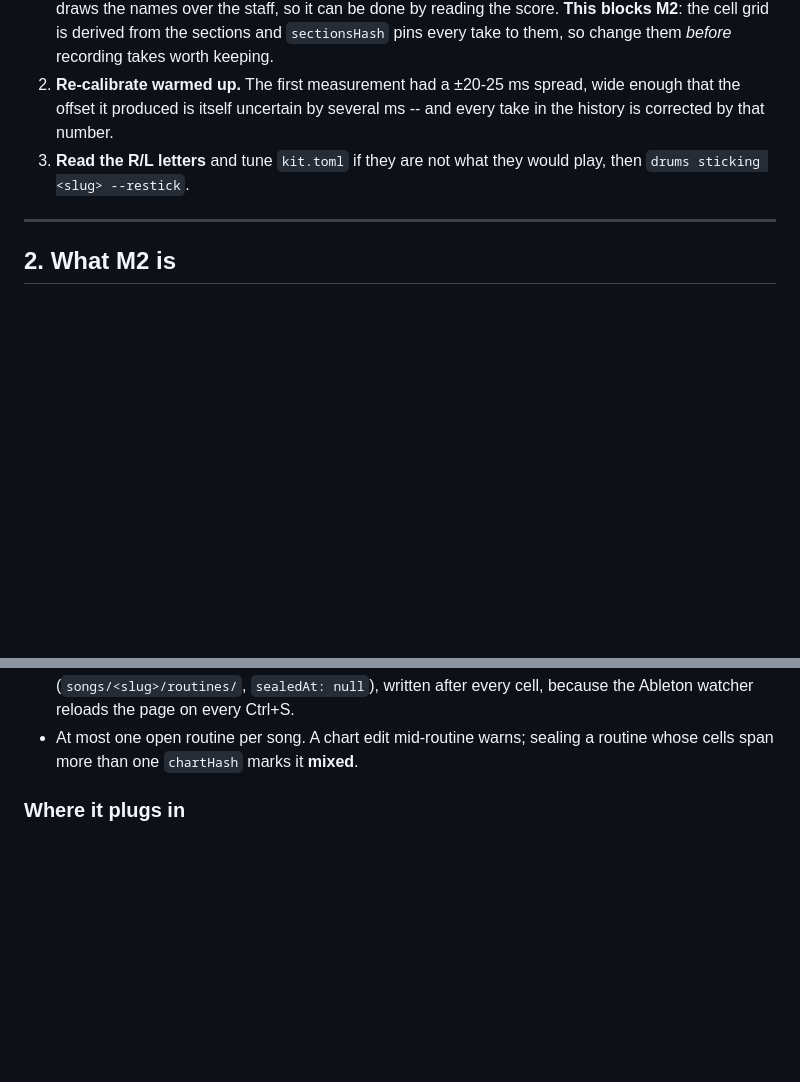
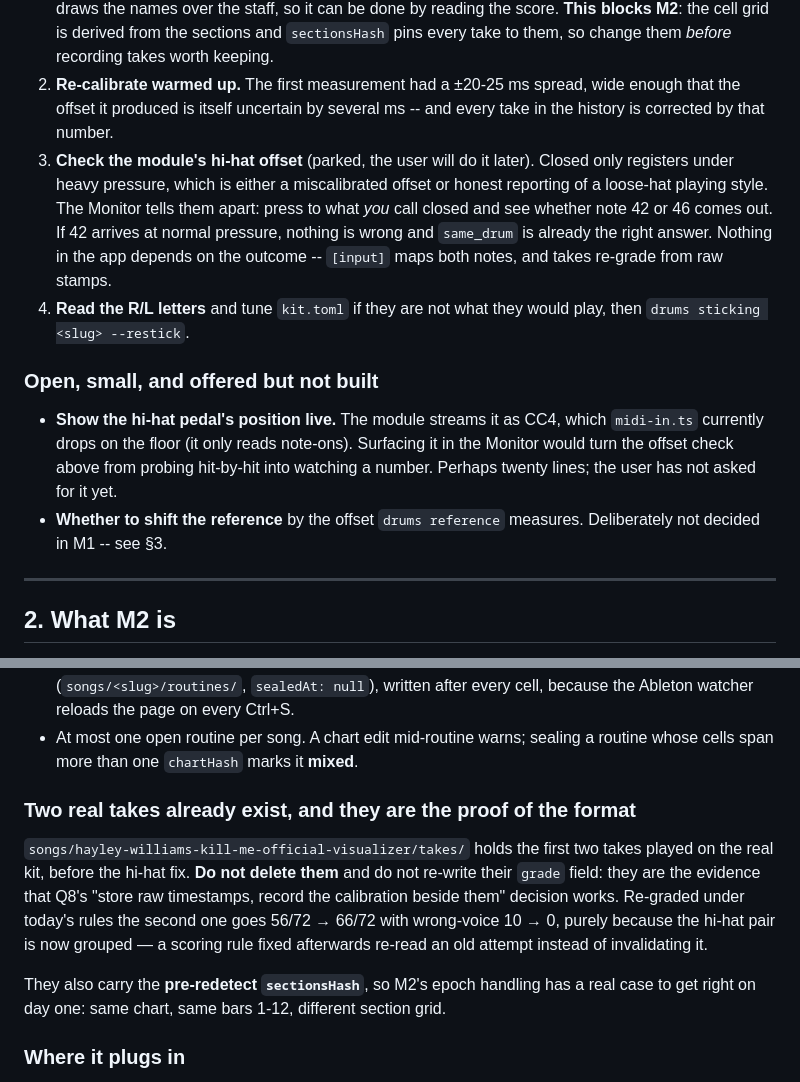
Before and after one commit to Omhet/drums-tabs, a Markdown page: handoff.md, 2 parts joined by grey strips. GitHub-like rendering; blank space fills up the shorter version.

Commit message:
Point the handoff at M2
Records what the kit settled -- multi-client MIDI, the note map, the tempo
ladder -- so the next session does not re-run checks that have answers, and
notes that the two committed takes carry the pre-redetect sectionsHash, which
is the first real case for M2's epochs.

Co-Authored-By: Claude Opus 5 (1M context) <noreply@anthropic.com>

```diff
--- a/handoff.md
+++ b/handoff.md
@@ -85,8 +85,25 @@ editor tool.
 2. **Re-calibrate warmed up.** The first measurement had a ±20-25 ms spread,
    wide enough that the offset it produced is itself uncertain by several ms --
    and every take in the history is corrected by that number.
-3. **Read the R/L letters** and tune `kit.toml` if they are not what they would
+3. **Check the module's hi-hat offset** (parked, the user will do it later).
+   Closed only registers under heavy pressure, which is either a miscalibrated
+   offset or honest reporting of a loose-hat playing style. The Monitor tells
+   them apart: press to what *you* call closed and see whether note 42 or 46
+   comes out. If 42 arrives at normal pressure, nothing is wrong and
+   `same_drum` is already the right answer. Nothing in the app depends on the
+   outcome -- `[input]` maps both notes, and takes re-grade from raw stamps.
+4. **Read the R/L letters** and tune `kit.toml` if they are not what they would
    play, then `drums sticking <slug> --restick`.
+
+### Open, small, and offered but not built
+
+- **Show the hi-hat pedal's position live.** The module streams it as CC4,
+  which `midi-in.ts` currently drops on the floor (it only reads note-ons).
+  Surfacing it in the Monitor would turn the offset check above from probing
+  hit-by-hit into watching a number. Perhaps twenty lines; the user has not
+  asked for it yet.
+- **Whether to shift the reference** by the offset `drums reference` measures.
+  Deliberately not decided in M1 -- see §3.
 
 ---
 
@@ -107,6 +124,20 @@ From `practice-plan.md` Q5 and Q10: **the routine grid.**
   because the Ableton watcher reloads the page on every Ctrl+S.
 - At most one open routine per song. A chart edit mid-routine warns; sealing a
   routine whose cells span more than one `chartHash` marks it **mixed**.
+
+### Two real takes already exist, and they are the proof of the format
+
+`songs/hayley-williams-kill-me-official-visualizer/takes/` holds the first two
+takes played on the real kit, before the hi-hat fix. **Do not delete them** and
+do not re-write their `grade` field: they are the evidence that Q8's "store raw
+timestamps, record the calibration beside them" decision works. Re-graded under
+today's rules the second one goes 56/72 → 66/72 with wrong-voice 10 → 0, purely
+because the hi-hat pair is now grouped — a scoring rule fixed afterwards re-read
+an old attempt instead of invalidating it.
+
+They also carry the **pre-redetect `sectionsHash`**, so M2's epoch handling has
+a real case to get right on day one: same chart, same bars 1-12, different
+section grid.
 
 ### Where it plugs in
 
```
